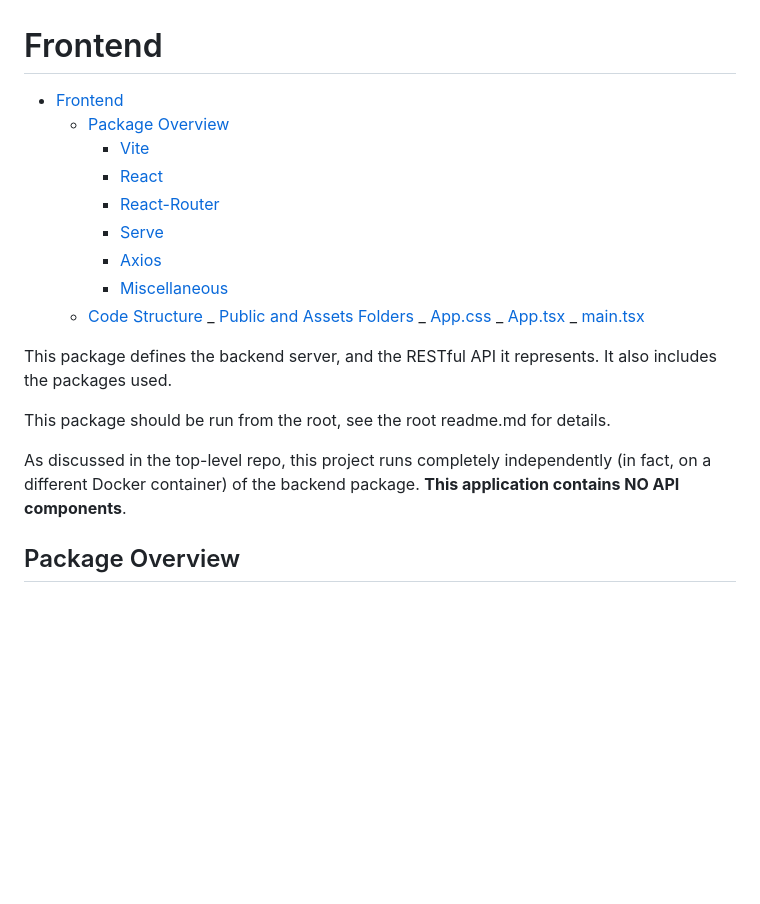
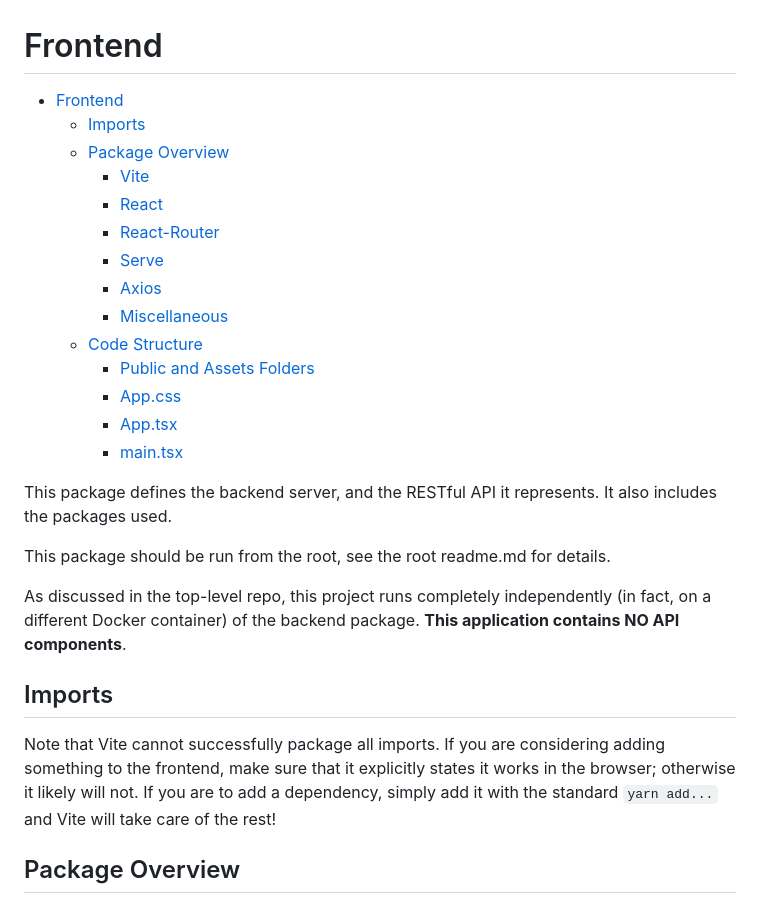
Before and after one commit to Landaman/softeng-framework-mqp, a Markdown page: apps/frontend/readme.md, the part around the change. Rendered like a GitHub page; blank space fills up the shorter version.

Commit message:
Completed documentation

```diff
--- a/apps/frontend/readme.md
+++ b/apps/frontend/readme.md
@@ -1,21 +1,21 @@
 # Frontend
 
 <!-- TOC -->
-
-- [Frontend](#frontend)
-  - [Package Overview](#package-overview)
-    - [Vite](#vite)
-    - [React](#react)
-    - [React-Router](#react-router)
-    - [Serve](#serve)
-    - [Axios](#axios)
-    - [Miscellaneous](#miscellaneous)
-  - [Code Structure](#code-structure)
-  _ [Public and Assets Folders](#public-and-assets-folders)
-  _ [App.css](#appcss)
-  _ [App.tsx](#apptsx)
-  _ [main.tsx](#maintsx)
-  <!-- TOC -->
+* [Frontend](#frontend)
+  * [Imports](#imports)
+  * [Package Overview](#package-overview)
+    * [Vite](#vite)
+    * [React](#react)
+    * [React-Router](#react-router)
+    * [Serve](#serve)
+    * [Axios](#axios)
+    * [Miscellaneous](#miscellaneous)
+  * [Code Structure](#code-structure)
+    * [Public and Assets Folders](#public-and-assets-folders)
+    * [App.css](#appcss)
+    * [App.tsx](#apptsx)
+    * [main.tsx](#maintsx)
+<!-- TOC -->
 
 This package defines the backend server, and the RESTful API it
 represents. It also includes the packages used.
@@ -25,6 +25,13 @@ This package should be run from the root, see the root readme.md for details.
 As discussed in the top-level repo, this project runs completely independently
 (in fact, on a different Docker container) of the backend package. **This application
 contains NO API components**.
+
+## Imports
+Note that Vite cannot successfully package all imports. If you are considering
+adding something to the frontend, make sure that it explicitly states
+it works in the browser; otherwise it likely will not. If you are
+to add a dependency, simply add it with the standard `yarn add...` and Vite will
+take care of the rest!
 
 ## Package Overview
 
```
Also changed, not shown: packages/common/readme.md (added, +13 -0 lines).
